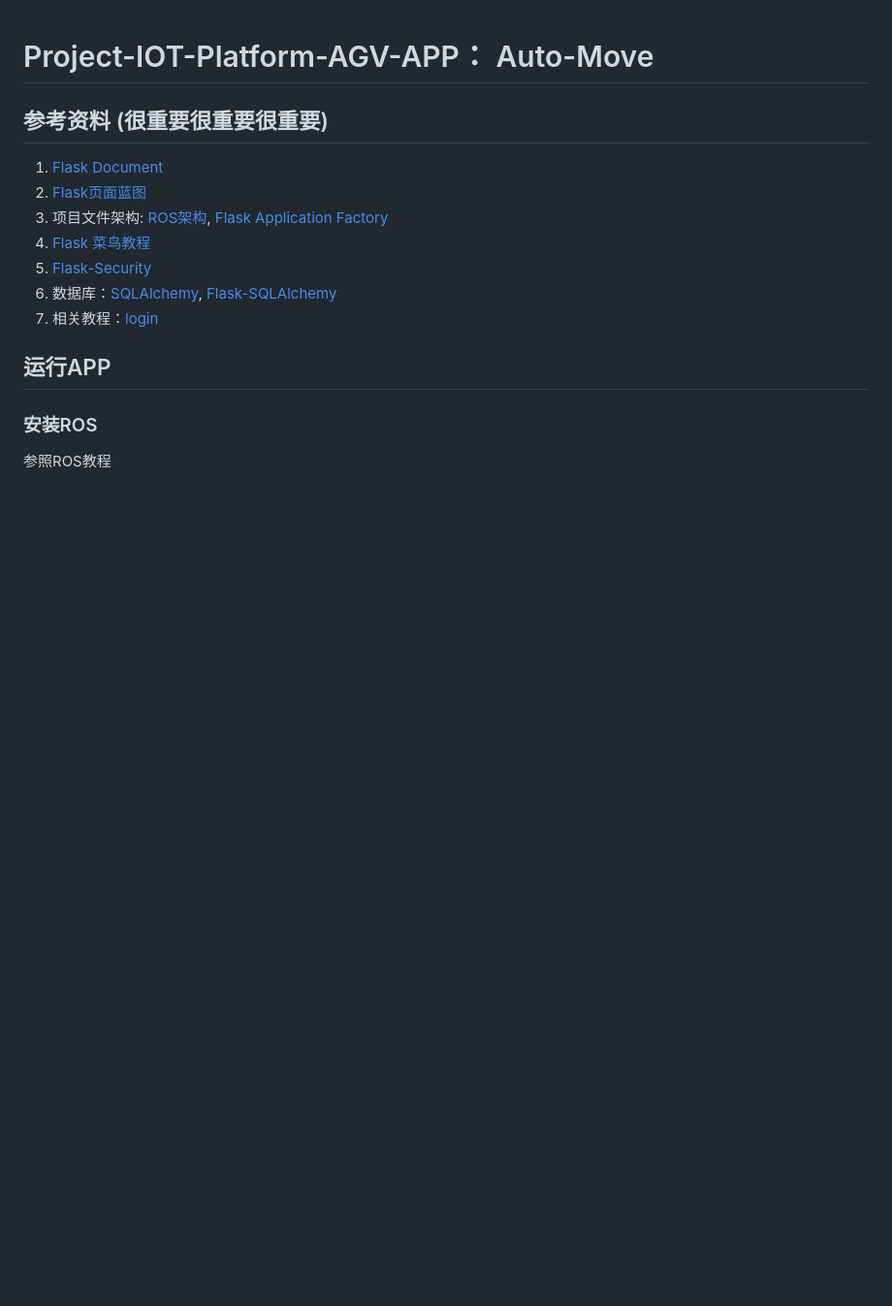
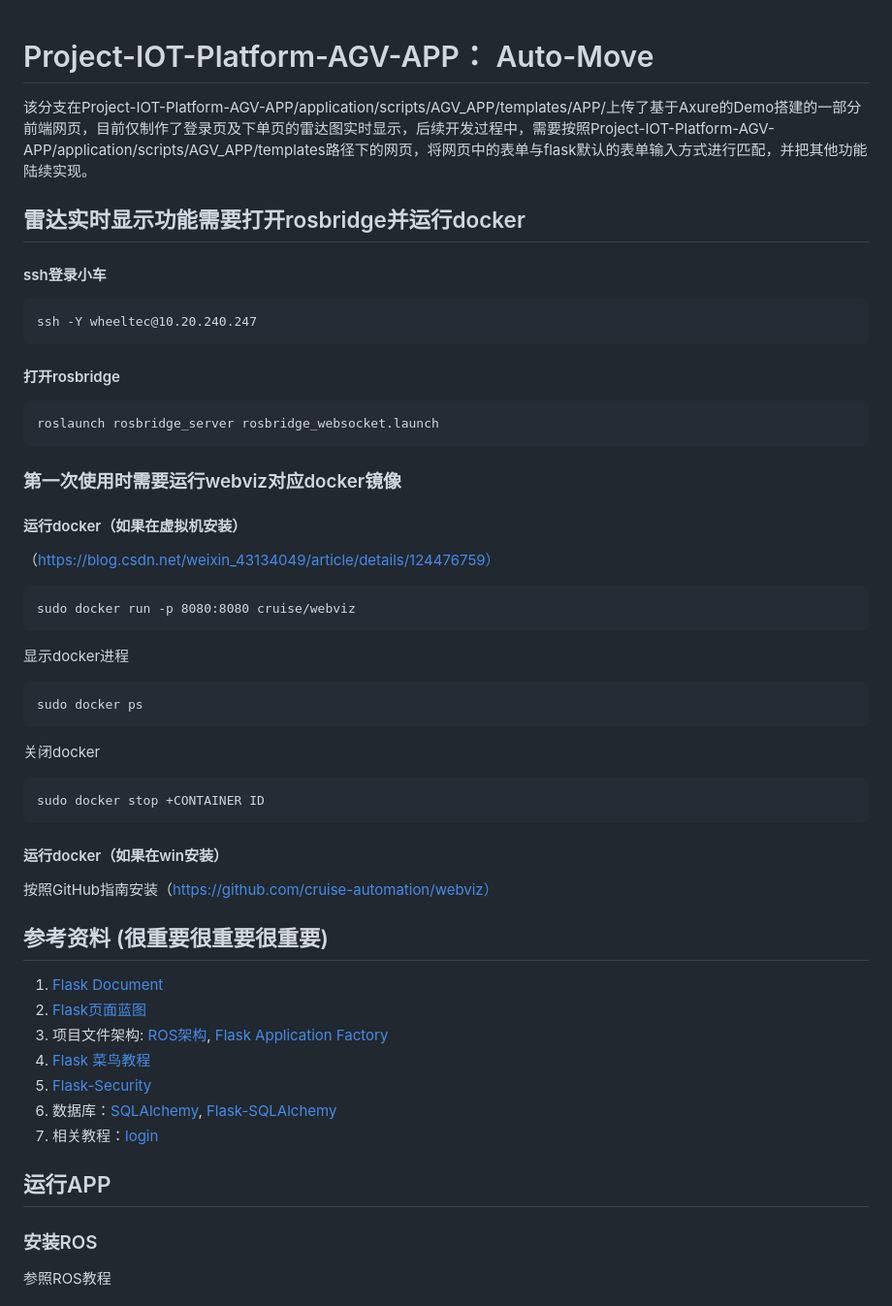
Before and after one commit to Reinhardt2019/Project-IOT-Platform-AGV-APP, a Markdown page: README.md, the part around the change. Shown at 97% size. Drawn GitHub-style; blank space fills up the shorter version.

````diff
--- a/README.md
+++ b/README.md
@@ -1,4 +1,39 @@
 # Project-IOT-Platform-AGV-APP： Auto-Move
+
+该分支在Project-IOT-Platform-AGV-APP/application/scripts/AGV_APP/templates/APP/上传了基于Axure的Demo搭建的一部分前端网页，目前仅制作了登录页及下单页的雷达图实时显示，后续开发过程中，需要按照Project-IOT-Platform-AGV-APP/application/scripts/AGV_APP/templates路径下的网页，将网页中的表单与flask默认的表单输入方式进行匹配，并把其他功能陆续实现。
+
+## 雷达实时显示功能需要打开rosbridge并运行docker
+
+#### ssh登录小车
+```
+ssh -Y wheeltec@10.20.240.247
+```
+#### 打开rosbridge
+```
+roslaunch rosbridge_server rosbridge_websocket.launch
+```
+### 第一次使用时需要运行webviz对应docker镜像
+
+#### 运行docker（如果在虚拟机安装）
+（https://blog.csdn.net/weixin_43134049/article/details/124476759）
+
+```
+sudo docker run -p 8080:8080 cruise/webviz
+```
+
+显示docker进程
+
+```
+sudo docker ps
+```
+
+关闭docker
+```
+sudo docker stop +CONTAINER ID
+```
+#### 运行docker（如果在win安装）
+按照GitHub指南安装（https://github.com/cruise-automation/webviz）
+
 ## 参考资料 (很重要很重要很重要)
 
 1.  [Flask Document](https://flask.palletsprojects.com/en/2.1.x/)
````
